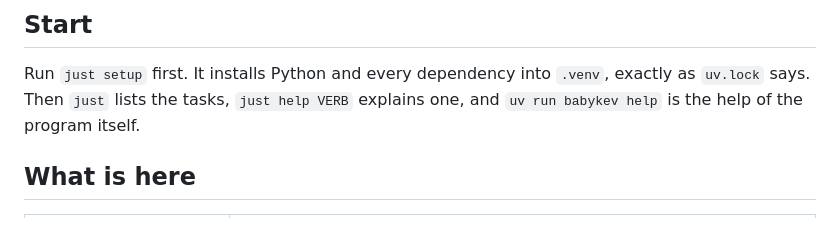
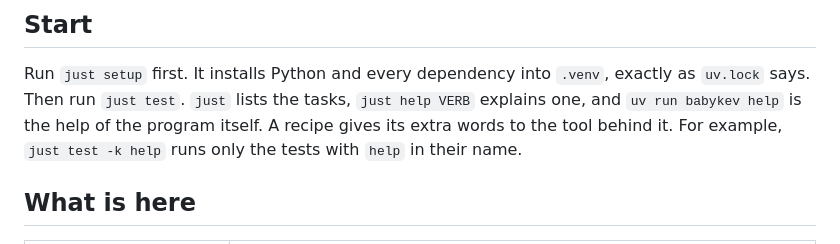
Before and after one commit to rahuldave/babykev, a Markdown page: README.md, the part around the change. Rendered like a GitHub page.

Commit message:
tut-02.9: the README says to run just test
Start now says to run just test, and that a recipe gives its extra
words to the tool behind it.

Coded using Claude

```diff
--- a/README.md
+++ b/README.md
@@ -54,8 +54,9 @@ Install two tools on your machine, uv and just. The project installs everything
 ## Start
 
 Run `just setup` first. It installs Python and every dependency into `.venv`, exactly as `uv.lock` says.
-Then `just` lists the tasks, `just help VERB` explains one, and `uv run babykev help` is the help of the
-program itself.
+Then run `just test`. `just` lists the tasks, `just help VERB` explains one, and `uv run babykev help` is the
+help of the program itself. A recipe gives its extra words to the tool behind it. For example,
+`just test -k help` runs only the tests with `help` in their name.
 
 ## What is here
 
```
